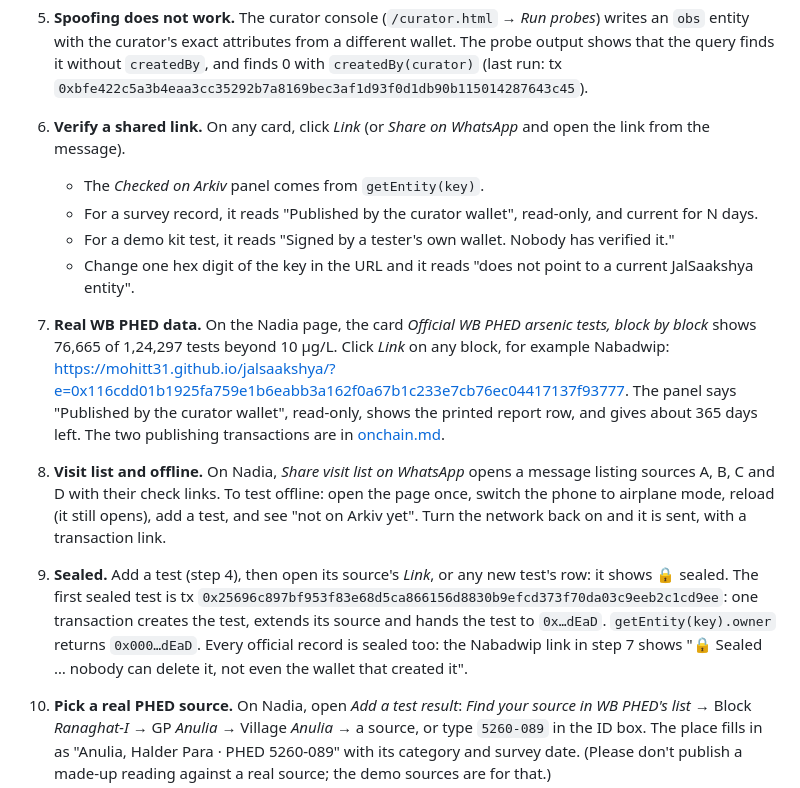
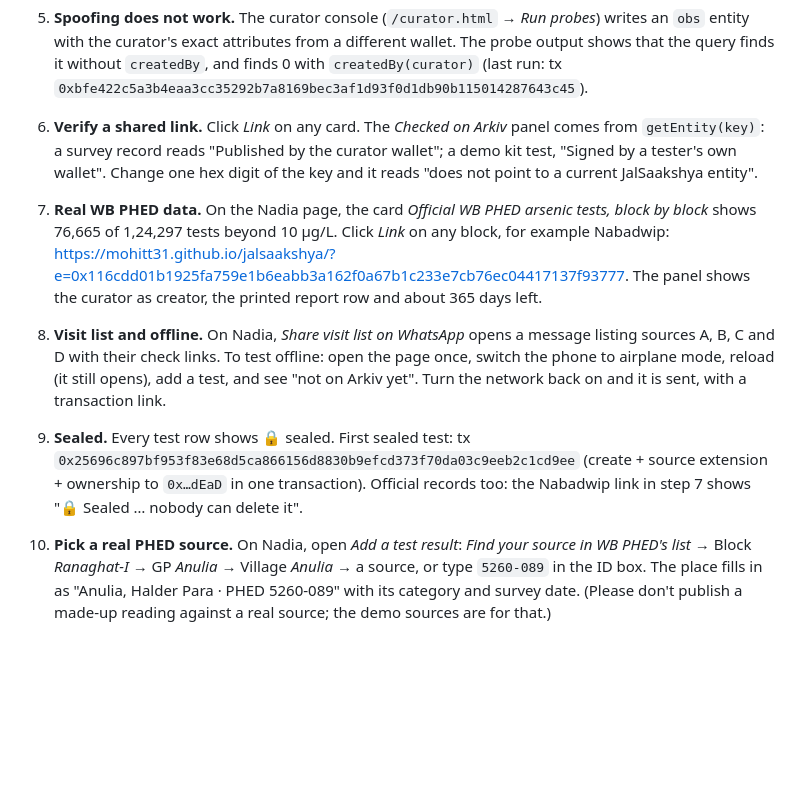
Before and after one commit to mohitt31/jalsaakshya, a Markdown page: SUBMISSION.md, the part around the change. GitHub-like rendering; blank space fills up the shorter version.

Commit message:
Submission: tighter reproduce steps
Co-Authored-By: Claude Opus 5.5 <noreply@anthropic.com>
Claude-Session: https://claude.ai/code/session_01APtV6LidCymm9kN1DomUPu

```diff
--- a/SUBMISSION.md
+++ b/SUBMISSION.md
@@ -188,14 +188,10 @@ Any judge who adds a test from the app creates `site`/`test` entities from their
    - Click *Publish to Arkiv*. The transaction link opens on the explorer: one test create plus one extension of the source.
    - In a second tab on the same district, the live line shows the new test, and source D moves from *Test overdue* to *Within limit*. Its "listed for" days reset to 365.
 5. **Spoofing does not work.** The curator console (`/curator.html` → *Run probes*) writes an `obs` entity with the curator's exact attributes from a different wallet. The probe output shows that the query finds it without `createdBy`, and finds 0 with `createdBy(curator)` (last run: tx `0xbfe422c5a3b4eaa3cc35292b7a8169bec3af1d93f0d1db90b115014287643c45`).
-6. **Verify a shared link.** On any card, click *Link* (or *Share on WhatsApp* and open the link from the message).
-   - The *Checked on Arkiv* panel comes from `getEntity(key)`.
-   - For a survey record, it reads "Published by the curator wallet", read-only, and current for N days.
-   - For a demo kit test, it reads "Signed by a tester's own wallet. Nobody has verified it."
-   - Change one hex digit of the key in the URL and it reads "does not point to a current JalSaakshya entity".
-7. **Real WB PHED data.** On the Nadia page, the card *Official WB PHED arsenic tests, block by block* shows 76,665 of 1,24,297 tests beyond 10 µg/L. Click *Link* on any block, for example Nabadwip: https://mohitt31.github.io/jalsaakshya/?e=0x116cdd01b1925fa759e1b6eabb3a162f0a67b1c233e7cb76ec04417137f93777. The panel says "Published by the curator wallet", read-only, shows the printed report row, and gives about 365 days left. The two publishing transactions are in [onchain.md](https://github.com/mohitt31/jalsaakshya/blob/main/arkiv/onchain.md).
+6. **Verify a shared link.** Click *Link* on any card. The *Checked on Arkiv* panel comes from `getEntity(key)`: a survey record reads "Published by the curator wallet"; a demo kit test, "Signed by a tester's own wallet". Change one hex digit of the key and it reads "does not point to a current JalSaakshya entity".
+7. **Real WB PHED data.** On the Nadia page, the card *Official WB PHED arsenic tests, block by block* shows 76,665 of 1,24,297 tests beyond 10 µg/L. Click *Link* on any block, for example Nabadwip: https://mohitt31.github.io/jalsaakshya/?e=0x116cdd01b1925fa759e1b6eabb3a162f0a67b1c233e7cb76ec04417137f93777. The panel shows the curator as creator, the printed report row and about 365 days left.
 8. **Visit list and offline.** On Nadia, *Share visit list on WhatsApp* opens a message listing sources A, B, C and D with their check links. To test offline: open the page once, switch the phone to airplane mode, reload (it still opens), add a test, and see "not on Arkiv yet". Turn the network back on and it is sent, with a transaction link.
-9. **Sealed.** Add a test (step 4), then open its source's *Link*, or any new test's row: it shows 🔒 sealed. The first sealed test is tx `0x25696c897bf953f83e68d5ca866156d8830b9efcd373f70da03c9eeb2c1cd9ee`: one transaction creates the test, extends its source and hands the test to `0x…dEaD`. `getEntity(key).owner` returns `0x000…dEaD`. Every official record is sealed too: the Nabadwip link in step 7 shows "🔒 Sealed … nobody can delete it, not even the wallet that created it".
+9. **Sealed.** Every test row shows 🔒 sealed. First sealed test: tx `0x25696c897bf953f83e68d5ca866156d8830b9efcd373f70da03c9eeb2c1cd9ee` (create + source extension + ownership to `0x…dEaD` in one transaction). Official records too: the Nabadwip link in step 7 shows "🔒 Sealed … nobody can delete it".
 10. **Pick a real PHED source.** On Nadia, open *Add a test result*: *Find your source in WB PHED's list* → Block *Ranaghat-I* → GP *Anulia* → Village *Anulia* → a source, or type `5260-089` in the ID box. The place fills in as "Anulia, Halder Para · PHED 5260-089" with its category and survey date. (Please don't publish a made-up reading against a real source; the demo sources are for that.)
 11. **Languages.** Use the हिन्दी / বাংলা buttons at the top. Records, statuses, reasons, the form and district names switch, and the choice is remembered.
 
```
